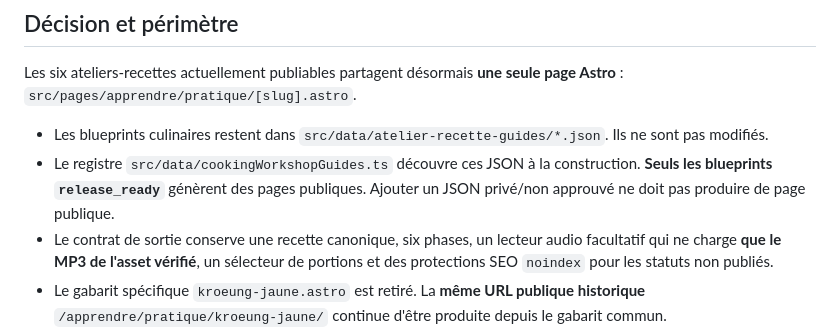
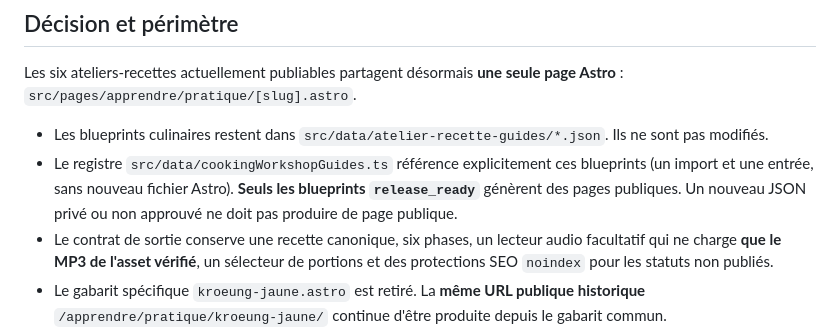
Before and after one commit to roro78/cuisine-cambodgienne, a Markdown page: docs/ATELIERS-GABARIT-COMMUN-20261030.md, the part around the change. GitHub-like rendering.

Commit message:
docs(ateliers): clarify registration of future approved blueprint JSON

```diff
--- a/docs/ATELIERS-GABARIT-COMMUN-20261030.md
+++ b/docs/ATELIERS-GABARIT-COMMUN-20261030.md
@@ -7,10 +7,10 @@ Les six ateliers-recettes actuellement publiables partagent désormais
 
 - Les blueprints culinaires restent dans
   `src/data/atelier-recette-guides/*.json`. Ils ne sont pas modifiés.
-- Le registre `src/data/cookingWorkshopGuides.ts` découvre ces JSON à la
-  construction. **Seuls les blueprints `release_ready`** génèrent
-  des pages publiques. Ajouter un JSON privé/non approuvé ne doit pas
-  produire de page publique.
+- Le registre `src/data/cookingWorkshopGuides.ts` référence explicitement ces
+  blueprints (un import et une entrée, sans nouveau fichier Astro).
+  **Seuls les blueprints `release_ready`** génèrent des pages publiques.
+  Un nouveau JSON privé ou non approuvé ne doit pas produire de page publique.
 - Le contrat de sortie conserve une recette canonique, six phases, un
   lecteur audio facultatif qui ne charge **que le MP3 de l'asset vérifié**,
   un sélecteur de portions et des protections SEO `noindex` pour les
```
